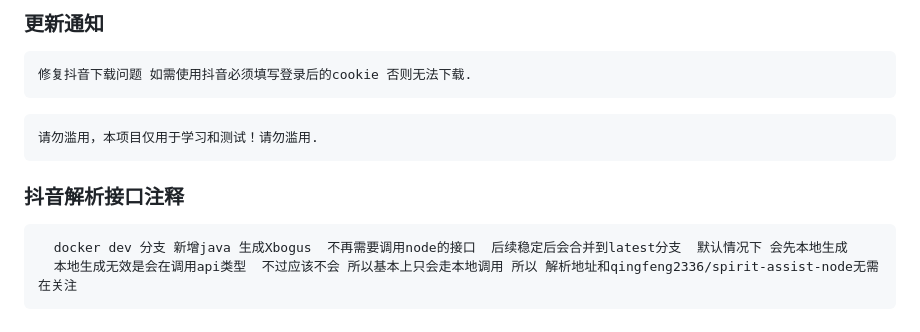
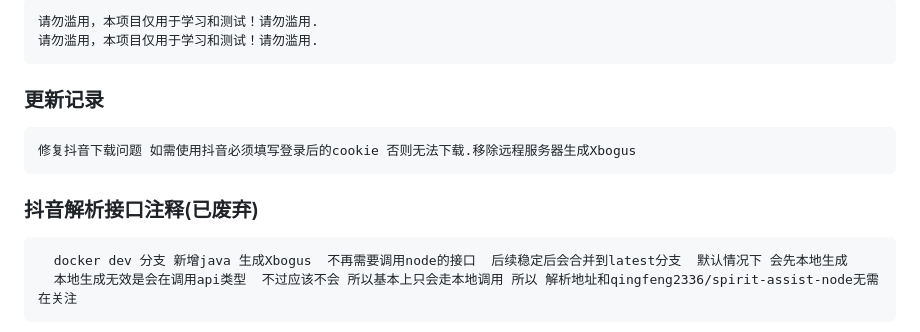
Before and after one commit to scccy/spirit, a Markdown page: README.md, the part around the change. Drawn GitHub-style.

Commit message:
update version

````diff
--- a/README.md
+++ b/README.md
@@ -1,14 +1,16 @@
-### 更新通知
+```
+请勿滥用，本项目仅用于学习和测试！请勿滥用.
+请勿滥用，本项目仅用于学习和测试！请勿滥用.
+```
+### 更新记录
 
 ```
-修复抖音下载问题 如需使用抖音必须填写登录后的cookie 否则无法下载.
+修复抖音下载问题 如需使用抖音必须填写登录后的cookie 否则无法下载.移除远程服务器生成Xbogus
 ```
 
-```
-请勿滥用，本项目仅用于学习和测试！请勿滥用.
-```
 
-### 抖音解析接口注释
+
+### 抖音解析接口注释(已废弃)
 ```
   docker dev 分支 新增java 生成Xbogus  不再需要调用node的接口  后续稳定后会合并到latest分支  默认情况下 会先本地生成
   本地生成无效是会在调用api类型  不过应该不会 所以基本上只会走本地调用 所以 解析地址和qingfeng2336/spirit-assist-node无需在关注
````
